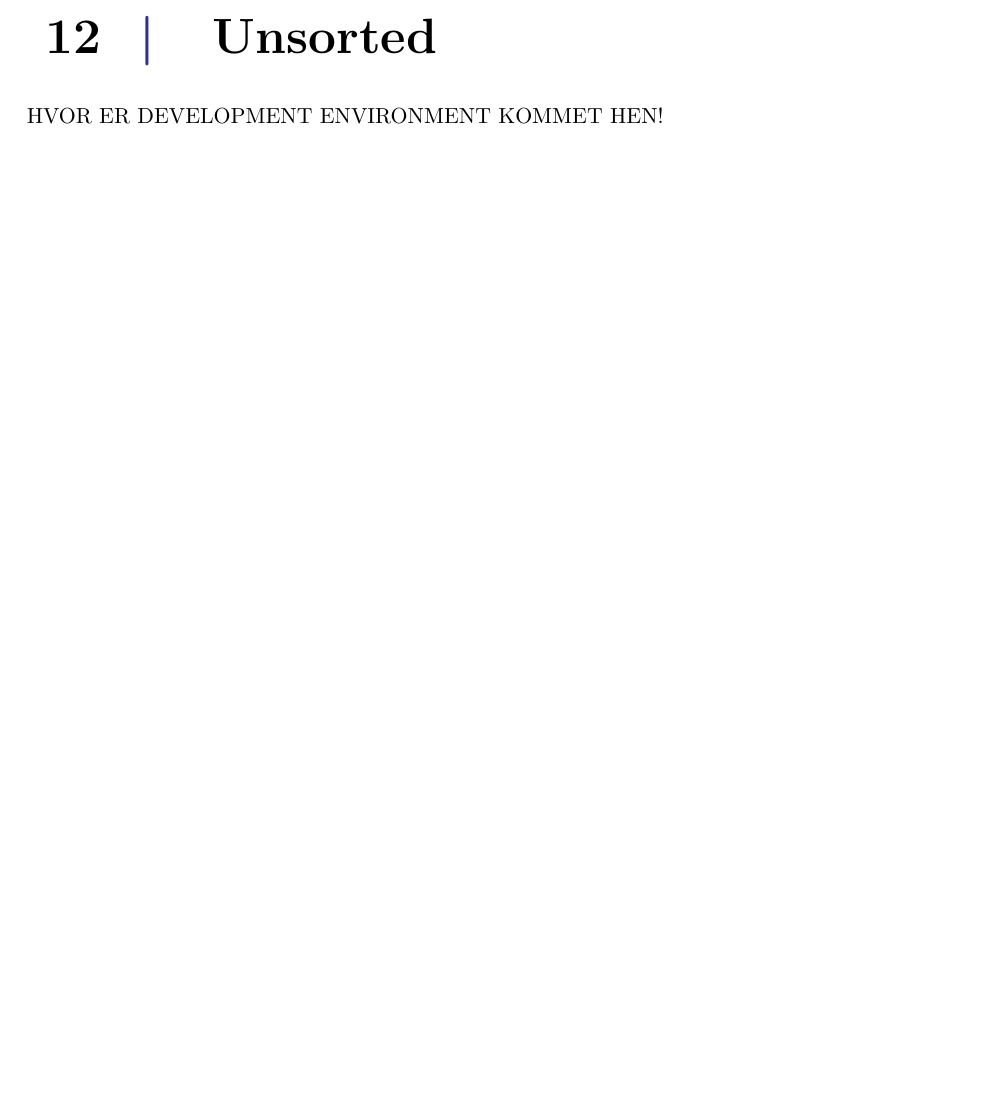
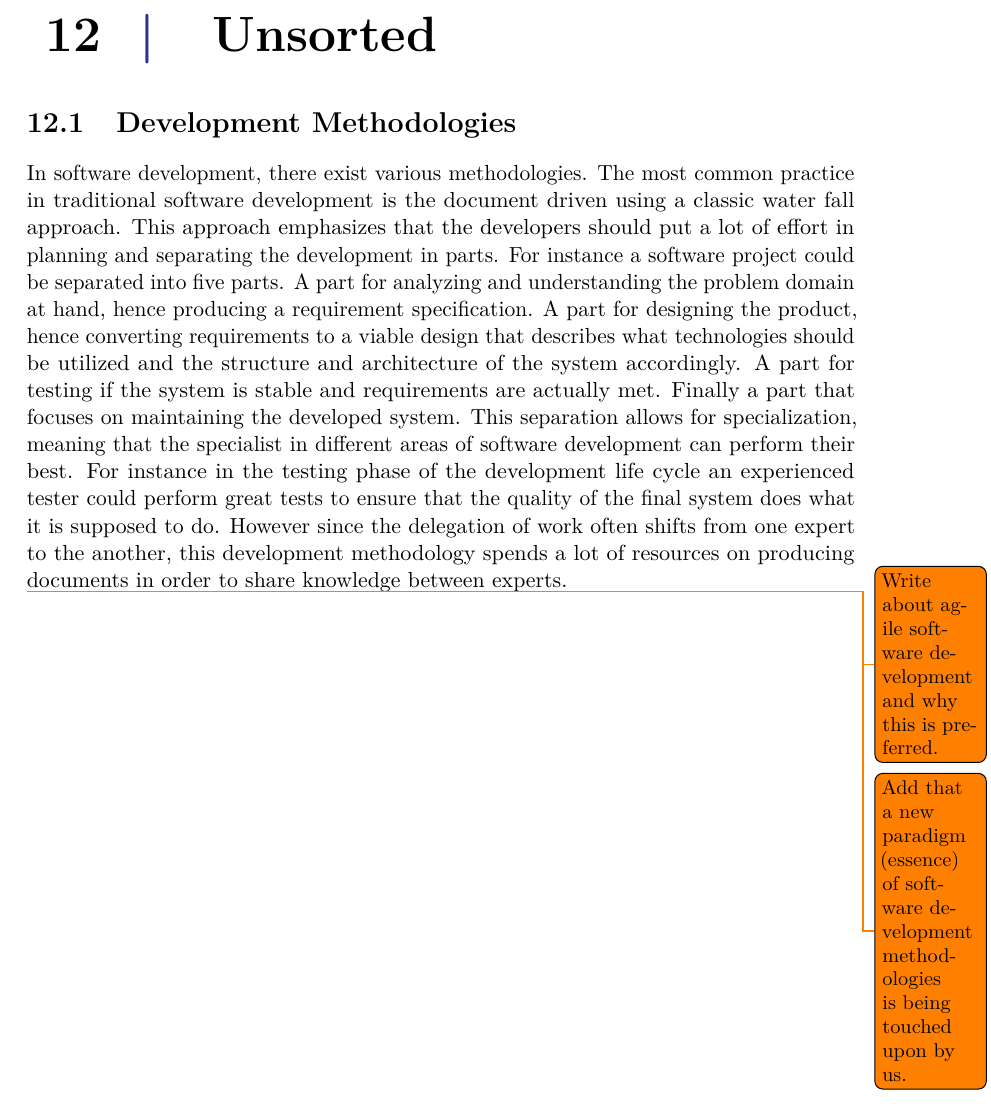
Before and after one commit to Shaderex/SW8-Report, a LaTeX thesis (super_main.tex, which reads content/unsorted/development_methodologies.tex, content/unsorted/unsorted.tex): part of page 61 of 72, cut so that both start at the same text, the shorter picture padded with empty space. Compiled offline with pdfLaTeX.

Commit message:
Add description of water-fall approach

```diff
--- /dev/null
+++ b/content/unsorted/development_methodologies.tex
@@ -0,0 +1,9 @@
+%!TEX root = ../../super_main.tex
+
+\section{Development Methodologies}
+\label{sec:development_methodologies}
+
+In software development, there exist various methodologies. The most common practice in traditional software development is the document driven using a classic water fall approach. This approach emphasizes that the developers should put a lot of effort in planning and separating the development in parts. For instance a software project could be separated into five parts. A part for analyzing and understanding the problem domain at hand, hence producing a requirement specification. A part for designing the product, hence converting requirements to a viable design that describes what technologies should be utilized and the structure and architecture of the system accordingly. A part for testing if the system is stable and requirements are actually met. Finally a part that focuses on maintaining the developed system. This separation allows for specialization, meaning that the specialist in different areas of software development can perform their best. For instance in the testing phase of the development life cycle an experienced tester could perform great tests to ensure that the quality of the final system does what it is supposed to do. However since the delegation of work often shifts from one expert to the another, this development methodology spends a lot of resources on producing documents in order to share knowledge between experts.
+
+\todo{Write about agile software development and why this is preferred.}
+\todo{Add that a new paradigm (essence) of software development methodologies is being touched upon by us.}
--- a/content/unsorted/unsorted.tex
+++ b/content/unsorted/unsorted.tex
@@ -3,4 +3,4 @@
 \chapter{Unsorted}
 \label{cha:unsorted}
 
-HVOR ER DEVELOPMENT ENVIRONMENT KOMMET HEN!
+\input{content/unsorted/development_methodologies}
```
